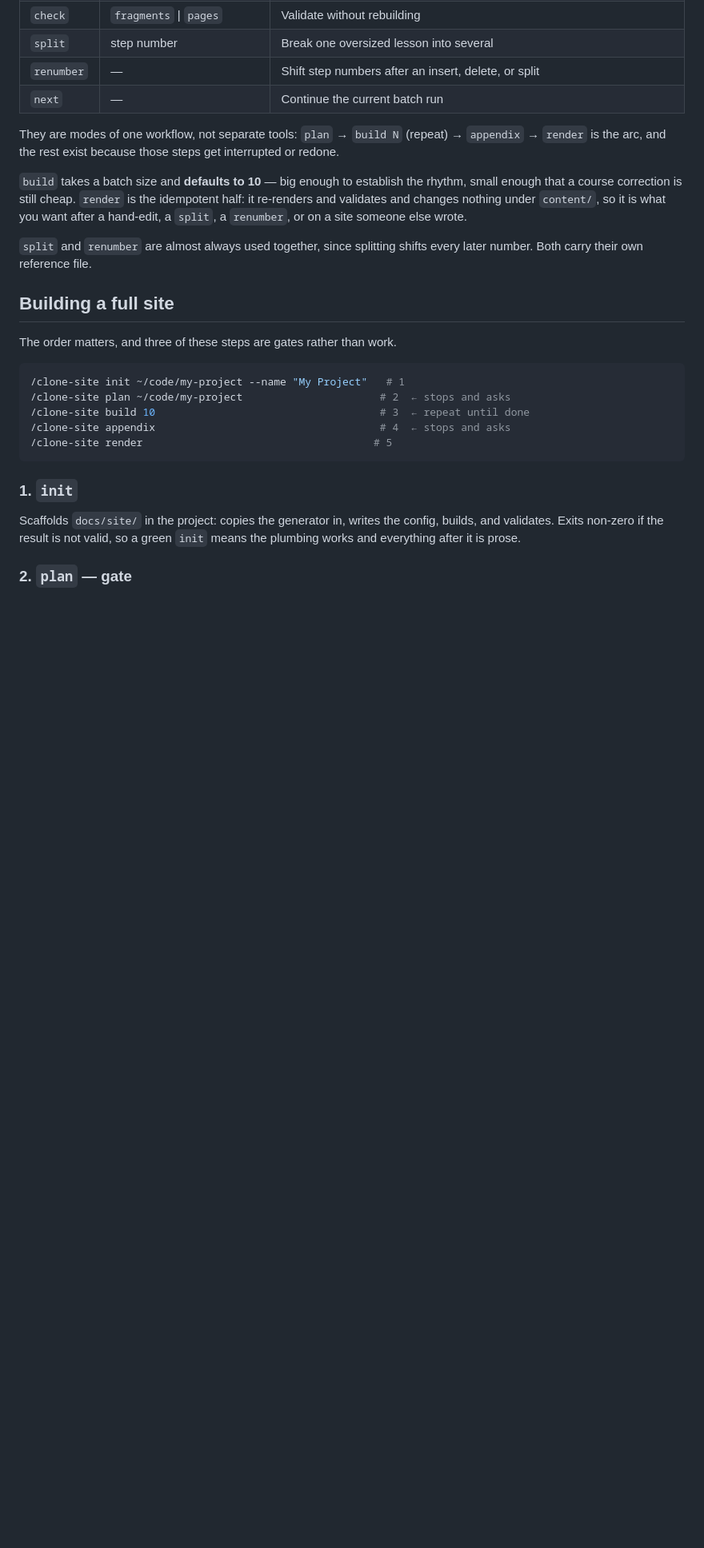
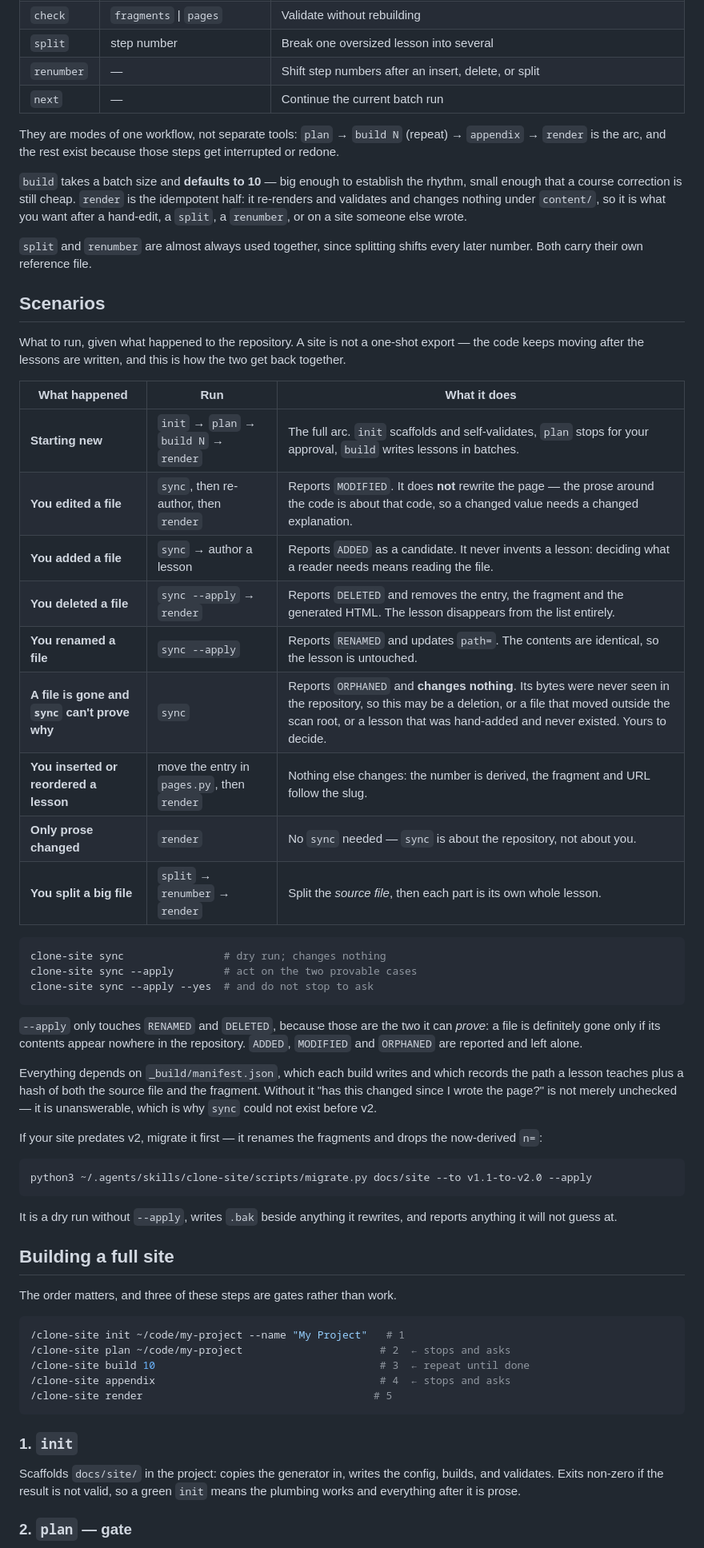
Before and after one commit to IbrahimElmourchidi/cloner_skill, a Markdown page: README.md, the part around one of its changes. Shown at 80% size. GitHub-like rendering; blank space fills up the shorter version.

````diff
--- a/README.md
+++ b/README.md
@@ -182,6 +190,49 @@ or on a site someone else wrote.
 
 `split` and `renumber` are almost always used together, since splitting shifts
 every later number. Both carry their own reference file.
+
+## Scenarios
+
+What to run, given what happened to the repository. A site is not a one-shot
+export — the code keeps moving after the lessons are written, and this is how
+the two get back together.
+
+| What happened | Run | What it does |
+|---|---|---|
+| **Starting new** | `init` → `plan` → `build N` → `render` | The full arc. `init` scaffolds and self-validates, `plan` stops for your approval, `build` writes lessons in batches. |
+| **You edited a file** | `sync`, then re-author, then `render` | Reports `MODIFIED`. It does **not** rewrite the page — the prose around the code is about that code, so a changed value needs a changed explanation. |
+| **You added a file** | `sync` → author a lesson | Reports `ADDED` as a candidate. It never invents a lesson: deciding what a reader needs means reading the file. |
+| **You deleted a file** | `sync --apply` → `render` | Reports `DELETED` and removes the entry, the fragment and the generated HTML. The lesson disappears from the list entirely. |
+| **You renamed a file** | `sync --apply` | Reports `RENAMED` and updates `path=`. The contents are identical, so the lesson is untouched. |
+| **A file is gone and `sync` can't prove why** | `sync` | Reports `ORPHANED` and **changes nothing**. Its bytes were never seen in the repository, so this may be a deletion, or a file that moved outside the scan root, or a lesson that was hand-added and never existed. Yours to decide. |
+| **You inserted or reordered a lesson** | move the entry in `pages.py`, then `render` | Nothing else changes: the number is derived, the fragment and URL follow the slug. |
+| **Only prose changed** | `render` | No `sync` needed — `sync` is about the repository, not about you. |
+| **You split a big file** | `split` → `renumber` → `render` | Split the *source file*, then each part is its own whole lesson. |
+
+```bash
+clone-site sync                # dry run; changes nothing
+clone-site sync --apply        # act on the two provable cases
+clone-site sync --apply --yes  # and do not stop to ask
+```
+
+`--apply` only touches `RENAMED` and `DELETED`, because those are the two it can
+*prove*: a file is definitely gone only if its contents appear nowhere in the
+repository. `ADDED`, `MODIFIED` and `ORPHANED` are reported and left alone.
+
+Everything depends on `_build/manifest.json`, which each build writes and which
+records the path a lesson teaches plus a hash of both the source file and the
+fragment. Without it "has this changed since I wrote the page?" is not merely
+unchecked — it is unanswerable, which is why `sync` could not exist before v2.
+
+If your site predates v2, migrate it first — it renames the fragments and drops
+the now-derived `n=`:
+
+```bash
+python3 ~/.agents/skills/clone-site/scripts/migrate.py docs/site --to v1.1-to-v2.0 --apply
+```
+
+It is a dry run without `--apply`, writes `.bak` beside anything it rewrites, and
+reports anything it will not guess at.
 
 ## Building a full site
 
````
Also changed, not shown: other parts of README.md (+23 -9 lines).
